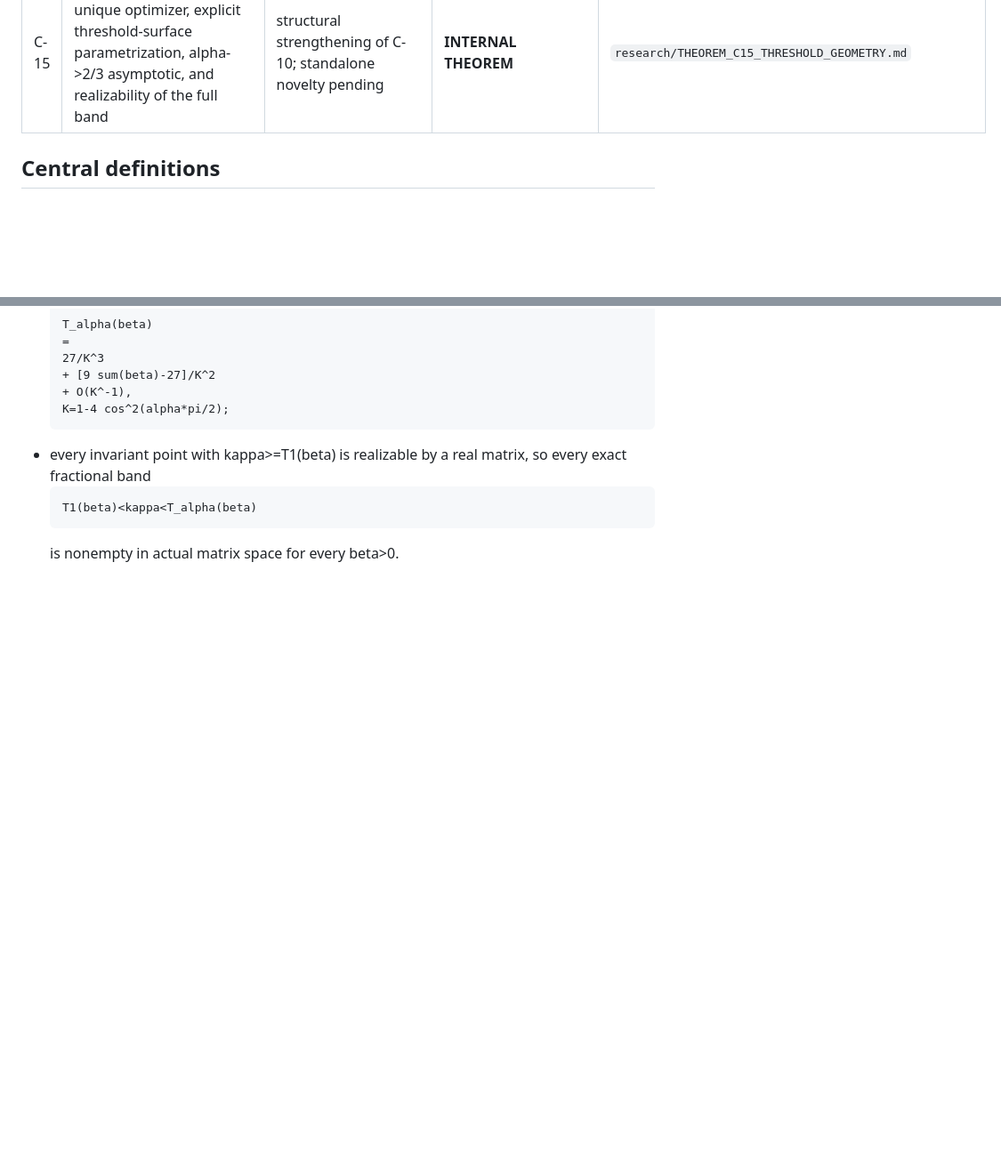
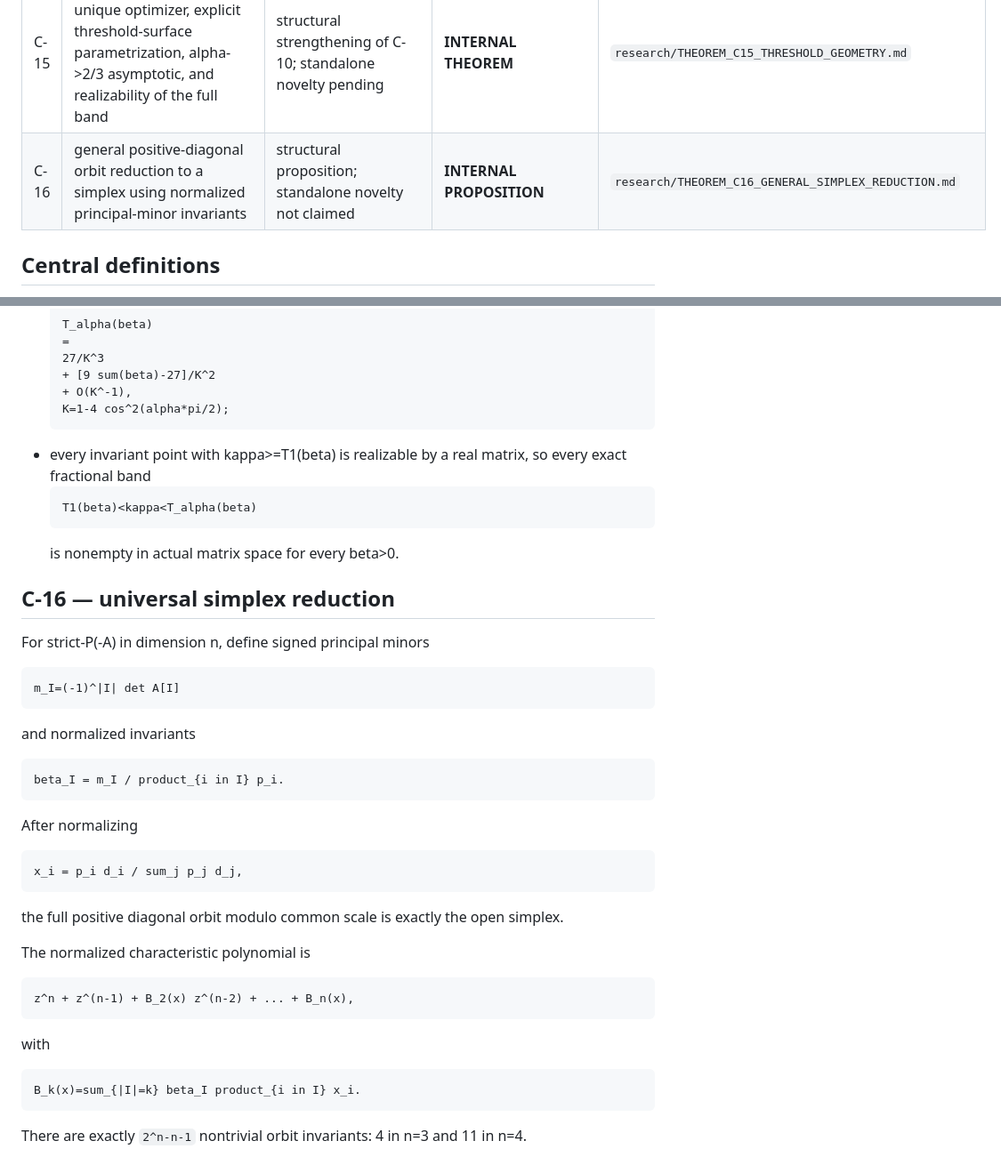
Before and after one commit to maximilianolucius/fractional-d-stability-networks, a Markdown page: research/CLAIMS.md, 2 parts joined by grey strips. Shown at 89% size. Drawn GitHub-style; blank space fills up the shorter version.

Commit message:
research: add C16 general simplex reduction

````diff
--- a/research/CLAIMS.md
+++ b/research/CLAIMS.md
@@ -22,6 +22,7 @@ No theorem is submission-certified until the independent proof audit passes. "No
 | C-13 | exact ecological loop-coordinate form of C-10 | structural/ecological corollary; loop analysis itself classical | **INTERNAL COROLLARY** | `research/THEOREM_C13_ECOLOGICAL_LOOP_COORDINATES.md` |
 | C-14 | strict monotonicity of T_alpha and sharp alpha->1 collapse rate | supporting structural corollary; standalone novelty not required | **INTERNAL COROLLARY** | `research/THEOREM_C14_CLASSICAL_LIMIT_RATE.md` |
 | C-15 | strict logit convexity, unique optimizer, explicit threshold-surface parametrization, alpha->2/3 asymptotic, and realizability of the full band | structural strengthening of C-10; standalone novelty pending | **INTERNAL THEOREM** | `research/THEOREM_C15_THRESHOLD_GEOMETRY.md` |
+| C-16 | general positive-diagonal orbit reduction to a simplex using normalized principal-minor invariants | structural proposition; standalone novelty not claimed | **INTERNAL PROPOSITION** | `research/THEOREM_C16_GENERAL_SIMPLEX_REDUCTION.md` |
 
 ## Central definitions
 
@@ -371,3 +372,32 @@ Consequences proved in `research/THEOREM_C15_THRESHOLD_GEOMETRY.md`:
   T1(beta)<kappa<T_alpha(beta)
   ```
   is nonempty in actual matrix space for every beta>0.
+
+
+## C-16 — universal simplex reduction
+
+For strict-P(-A) in dimension n, define signed principal minors
+```text
+m_I=(-1)^|I| det A[I]
+```
+and normalized invariants
+```text
+beta_I = m_I / product_{i in I} p_i.
+```
+
+After normalizing
+```text
+x_i = p_i d_i / sum_j p_j d_j,
+```
+the full positive diagonal orbit modulo common scale is exactly the open simplex.
+
+The normalized characteristic polynomial is
+```text
+z^n + z^(n-1) + B_2(x) z^(n-2) + ... + B_n(x),
+```
+with
+```text
+B_k(x)=sum_{|I|=k} beta_I product_{i in I} x_i.
+```
+
+There are exactly `2^n-n-1` nontrivial orbit invariants: 4 in n=3 and 11 in n=4.
````
